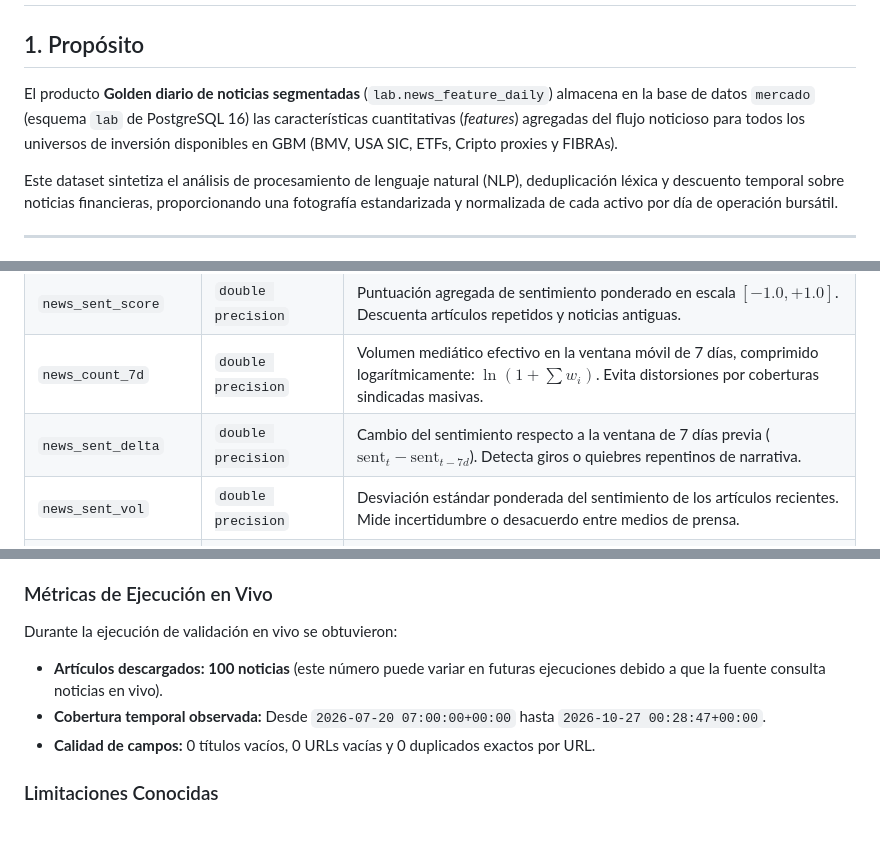
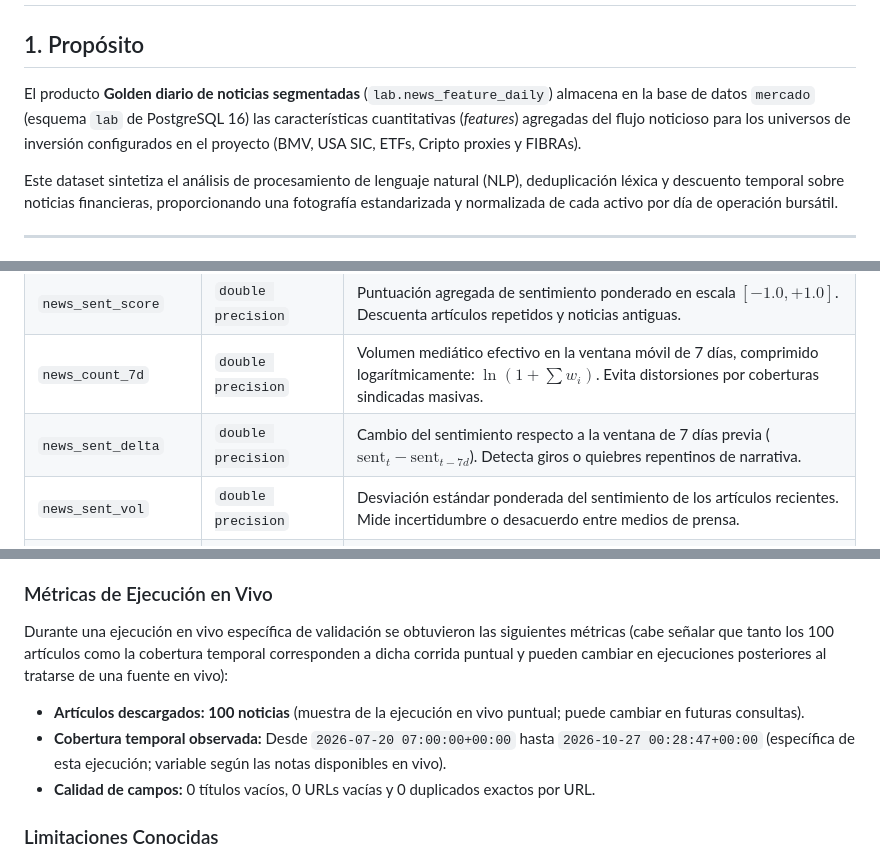
Before and after one commit to AlexG7u7/stock-market-etl-ml, a Markdown page: docs/NEWS_GOLDEN.md, 3 parts joined by grey strips. Drawn GitHub-style; blank space fills up the shorter version.

```diff
--- a/docs/NEWS_GOLDEN.md
+++ b/docs/NEWS_GOLDEN.md
@@ -2,7 +2,7 @@
 
 ## 1. Propósito
 
-El producto **Golden diario de noticias segmentadas** (`lab.news_feature_daily`) almacena en la base de datos `mercado` (esquema `lab` de PostgreSQL 16) las características cuantitativas (*features*) agregadas del flujo noticioso para todos los universos de inversión disponibles en GBM (BMV, USA SIC, ETFs, Cripto proxies y FIBRAs).
+El producto **Golden diario de noticias segmentadas** (`lab.news_feature_daily`) almacena en la base de datos `mercado` (esquema `lab` de PostgreSQL 16) las características cuantitativas (*features*) agregadas del flujo noticioso para los universos de inversión configurados en el proyecto (BMV, USA SIC, ETFs, Cripto proxies y FIBRAs).
 
 Este dataset sintetiza el análisis de procesamiento de lenguaje natural (NLP), deduplicación léxica y descuento temporal sobre noticias financieras, proporcionando una fotografía estandarizada y normalizada de cada activo por día de operación bursátil.
 
@@ -29,7 +29,7 @@ Este dataset sintetiza el análisis de procesamiento de lenguaje natural (NLP),
 | `universe` | `text` | Slug del universo al que pertenece el activo (`"bmv"`, `"usa"`, `"etfs"`, `"cripto"`, `"fibras"`). |
 | `news_sent_score` | `double precision` | Puntuación agregada de sentimiento ponderado en escala $[-1.0, +1.0]$. Descuenta artículos repetidos y noticias antiguas. |
 | `news_count_7d` | `double precision` | Volumen mediático efectivo en la ventana móvil de 7 días, comprimido logarítmicamente: $\ln(1 + \sum w_i)$. Evita distorsiones por coberturas sindicadas masivas. |
-| `news_sent_delta` | `double precision` | Cambio del sentimiento respecto a la ventana de 7 días previa ($\text{sent}_{t} - \text{sent}_{t-7d}$). Detecta giros o quiebres repentinos de narrativa. |
+| `news_sent_delta` | `double precision` | Cambio del sentimiento respecto a la ventana de 7 días previa ($\mathrm{sent}_{t} - \mathrm{sent}_{t-7d}$). Detecta giros o quiebres repentinos de narrativa. |
 | `news_sent_vol` | `double precision` | Desviación estándar ponderada del sentimiento de los artículos recientes. Mide incertidumbre o desacuerdo entre medios de prensa. |
 | `news_relevance_avg` | `double precision` | Puntuación media ponderada de relevancia léxica de los titulares frente a los alias corporativos de la empresa $[0.0, 1.0]$. |
 | `news_esg_score` | `double precision` | Puntuación de sentimiento restringida a artículos con temática ambiental, social o de gobernanza corporativa (ASG / ESG). |
@@ -100,9 +100,9 @@ El dataset exportado contiene las siguientes columnas:
 - **Criterio de integración:** No debe presentarse como parte completa del producto Golden hasta que sea formalmente integrada al pipeline diario, asociada a tickers afectados (o un identificador macroeconómico transversal), normalizada léxicamente y deduplicada mediante TF-IDF y decaimiento temporal.
 
 ### Métricas de Ejecución en Vivo
-Durante la ejecución de validación en vivo se obtuvieron:
-- **Artículos descargados:** **100 noticias** (este número puede variar en futuras ejecuciones debido a que la fuente consulta noticias en vivo).
-- **Cobertura temporal observada:** Desde `2026-07-20 07:00:00+00:00` hasta `2026-10-27 00:28:47+00:00`.
+Durante una ejecución en vivo específica de validación se obtuvieron las siguientes métricas (cabe señalar que tanto los 100 artículos como la cobertura temporal corresponden a dicha corrida puntual y pueden cambiar en ejecuciones posteriores al tratarse de una fuente en vivo):
+- **Artículos descargados:** **100 noticias** (muestra de la ejecución en vivo puntual; puede cambiar en futuras consultas).
+- **Cobertura temporal observada:** Desde `2026-07-20 07:00:00+00:00` hasta `2026-10-27 00:28:47+00:00` (específica de esta ejecución; variable según las notas disponibles en vivo).
 - **Calidad de campos:** 0 títulos vacíos, 0 URLs vacías y 0 duplicados exactos por URL.
 
 ### Limitaciones Conocidas
```
Also changed, not shown: other parts of docs/NEWS_GOLDEN.md (+2 -2 lines).
